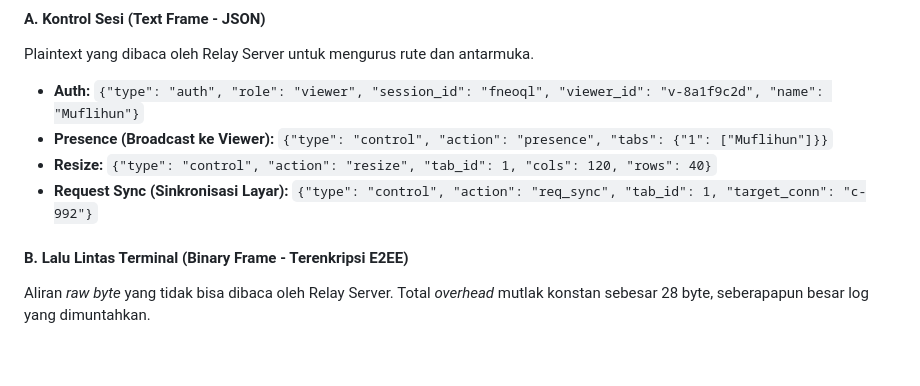
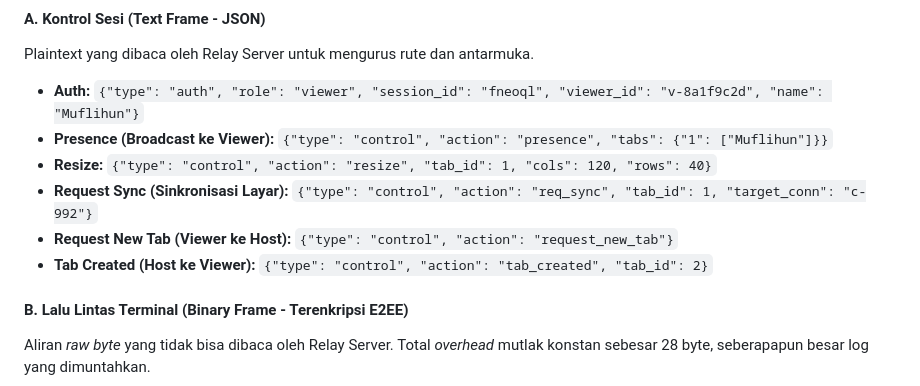
Before and after one commit to milio48/rmte, a Markdown page: BLUEPRINT.md, the part around the change. GitHub-like rendering; blank space fills up the shorter version.

```diff
--- a/BLUEPRINT.md
+++ b/BLUEPRINT.md
@@ -28,6 +28,8 @@ Plaintext yang dibaca oleh Relay Server untuk mengurus rute dan antarmuka.
 * **Presence (Broadcast ke Viewer):** `{"type": "control", "action": "presence", "tabs": {"1": ["Muflihun"]}}`
 * **Resize:** `{"type": "control", "action": "resize", "tab_id": 1, "cols": 120, "rows": 40}`
 * **Request Sync (Sinkronisasi Layar):** `{"type": "control", "action": "req_sync", "tab_id": 1, "target_conn": "c-992"}`
+* **Request New Tab (Viewer ke Host):** `{"type": "control", "action": "request_new_tab"}`
+* **Tab Created (Host ke Viewer):** `{"type": "control", "action": "tab_created", "tab_id": 2}`
 
 #### B. Lalu Lintas Terminal (Binary Frame - Terenkripsi E2EE)
 
```
Also changed, not shown: MASTER_PROMPT.md (+25 -33 lines).
